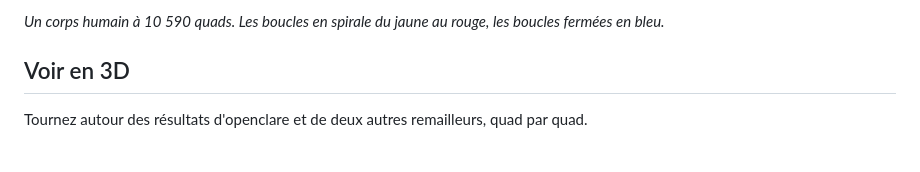
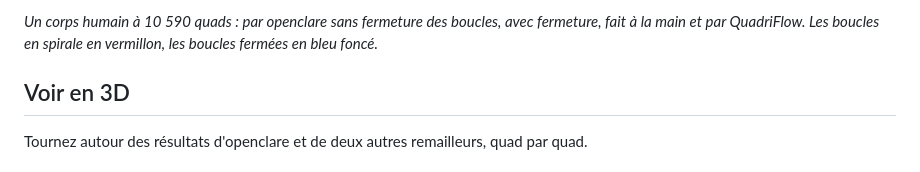
Before and after one commit to marcgardent/openclare, a Markdown page: site/content/index.fr.md, the part around one of its changes. Drawn GitHub-style.

Commit message:
Site: the home page's loops shown by paper A's Figure 3, the four meshes of the male body
Co-Authored-By: Claude Opus 5.5 <noreply@anthropic.com>

```diff
--- a/site/content/index.fr.md
+++ b/site/content/index.fr.md
@@ -29,5 +29,5 @@ Sélectionnez une boucle d'arêtes avec Alt-clic : elle devrait faire une fois l
 
-*Un corps humain à 10 590 quads. Les boucles en spirale du jaune au rouge, les boucles fermées en bleu.*
+*Un corps humain à 10 590 quads : par openclare sans fermeture des boucles, avec fermeture, fait à la main et par QuadriFlow. Les boucles en spirale en vermillon, les boucles fermées en bleu foncé.*
 
 ## Voir en 3D
 
```
Also changed, not shown: other parts of site/content/index.fr.md (+1 -1 lines), site/content/index.md (+2 -2 lines).
